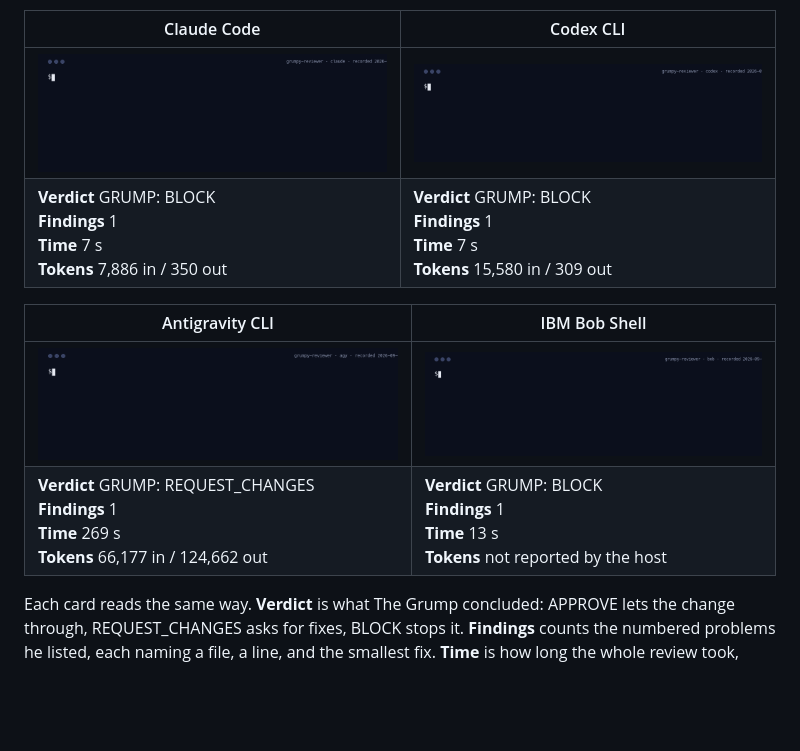
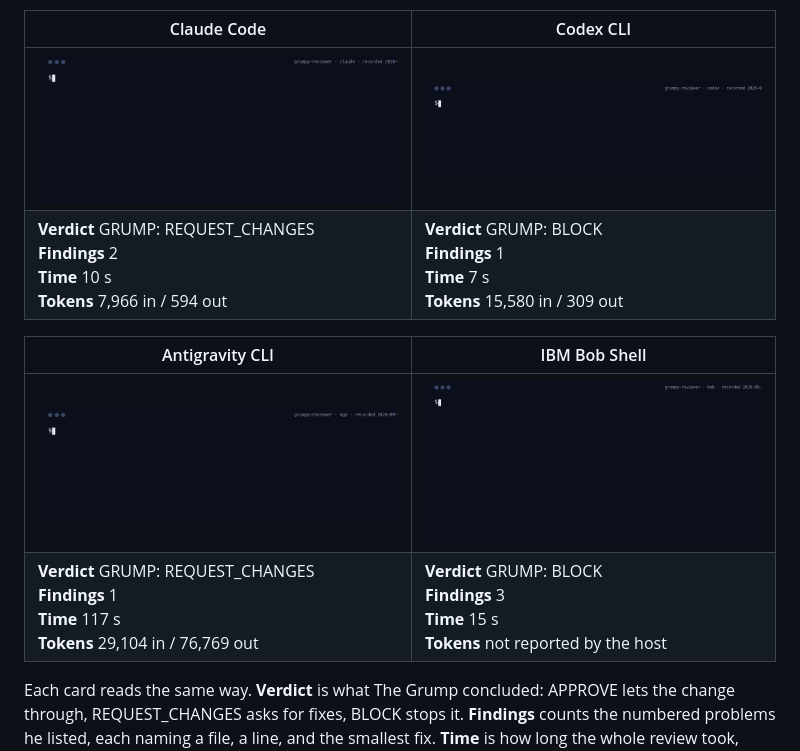
Before and after one commit to lazy-senior-dev/grumpy-reviewer, a Markdown page: README.md, the part around one of its changes. GitHub-like rendering; pictures changed too: assets/recordings/agy.gif, assets/recordings/bob.gif, assets/recordings/claude.gif; blank space fills up the shorter version.

Commit message:
bench: every agent whose arms finished, at five runs per arm
Regenerated from the records these sweeps produced: the tables, the headline,
the refusal gallery, the hero panels and the sites. An agent whose four arms did
not finish is left out of the table by the generator and named beneath it as
still running, rather than shown half filled.

```diff
--- a/README.md
+++ b/README.md
@@ -176,13 +176,13 @@ The same staged diff, one CLI, 4 agents. Each recording is a real run captured w
 
 | Claude Code | Codex CLI |
 |---|---|
-| <img src="assets/recordings/claude.gif" alt="Terminal recording of the Grump reviewing a staged diff with Claude Code: GRUMP: BLOCK with 1 numbered findings" width="440"> | <img src="assets/recordings/codex.gif" alt="Terminal recording of the Grump reviewing a staged diff with Codex CLI: GRUMP: BLOCK with 1 numbered findings" width="440"> |
-| <b>Verdict</b> GRUMP: BLOCK<br><b>Findings</b> 1<br><b>Time</b> 7 s<br><b>Tokens</b> 7,886 in / 350 out | <b>Verdict</b> GRUMP: BLOCK<br><b>Findings</b> 1<br><b>Time</b> 7 s<br><b>Tokens</b> 15,580 in / 309 out |
+| <img src="assets/recordings/claude.gif" alt="Terminal recording of the Grump reviewing a staged diff with Claude Code: GRUMP: REQUEST_CHANGES with 2 numbered findings" width="440"> | <img src="assets/recordings/codex.gif" alt="Terminal recording of the Grump reviewing a staged diff with Codex CLI: GRUMP: BLOCK with 1 numbered findings" width="440"> |
+| <b>Verdict</b> GRUMP: REQUEST_CHANGES<br><b>Findings</b> 2<br><b>Time</b> 10 s<br><b>Tokens</b> 7,966 in / 594 out | <b>Verdict</b> GRUMP: BLOCK<br><b>Findings</b> 1<br><b>Time</b> 7 s<br><b>Tokens</b> 15,580 in / 309 out |
 
 | Antigravity CLI | IBM Bob Shell |
 |---|---|
-| <img src="assets/recordings/agy.gif" alt="Terminal recording of the Grump reviewing a staged diff with Antigravity CLI: GRUMP: REQUEST_CHANGES with 1 numbered findings" width="440"> | <img src="assets/recordings/bob.gif" alt="Terminal recording of the Grump reviewing a staged diff with IBM Bob Shell: GRUMP: BLOCK with 1 numbered findings" width="440"> |
-| <b>Verdict</b> GRUMP: REQUEST_CHANGES<br><b>Findings</b> 1<br><b>Time</b> 269 s<br><b>Tokens</b> 66,177 in / 124,662 out | <b>Verdict</b> GRUMP: BLOCK<br><b>Findings</b> 1<br><b>Time</b> 13 s<br><b>Tokens</b> not reported by the host |
+| <img src="assets/recordings/agy.gif" alt="Terminal recording of the Grump reviewing a staged diff with Antigravity CLI: GRUMP: REQUEST_CHANGES with 1 numbered findings" width="440"> | <img src="assets/recordings/bob.gif" alt="Terminal recording of the Grump reviewing a staged diff with IBM Bob Shell: GRUMP: BLOCK with 3 numbered findings" width="440"> |
+| <b>Verdict</b> GRUMP: REQUEST_CHANGES<br><b>Findings</b> 1<br><b>Time</b> 117 s<br><b>Tokens</b> 29,104 in / 76,769 out | <b>Verdict</b> GRUMP: BLOCK<br><b>Findings</b> 3<br><b>Time</b> 15 s<br><b>Tokens</b> not reported by the host |
 
 Each card reads the same way. **Verdict** is what The Grump concluded: APPROVE lets the change through, REQUEST_CHANGES asks for fixes, BLOCK stops it. **Findings** counts the numbered problems he listed, each naming a file, a line, and the smallest fix. **Time** is how long the whole review took, start to finish. **Tokens** is what the host reported it read and wrote, and says so plainly when a host reports nothing. Agents that narrate the whole checklist before the verdict are shown from the verdict block down; the CLI prints it the same way. Re-capture any of them with `--agent claude|codex|agy|bob`; Bob needs `BOB_API_KEY`.
 <!-- recordings:end -->
```
Also changed, not shown: other parts of README.md (+2 -2 lines), docs/assets/recordings/agy.gif, docs/assets/recordings/bob.gif, docs/assets/recordings/claude.gif, 8 other files.
